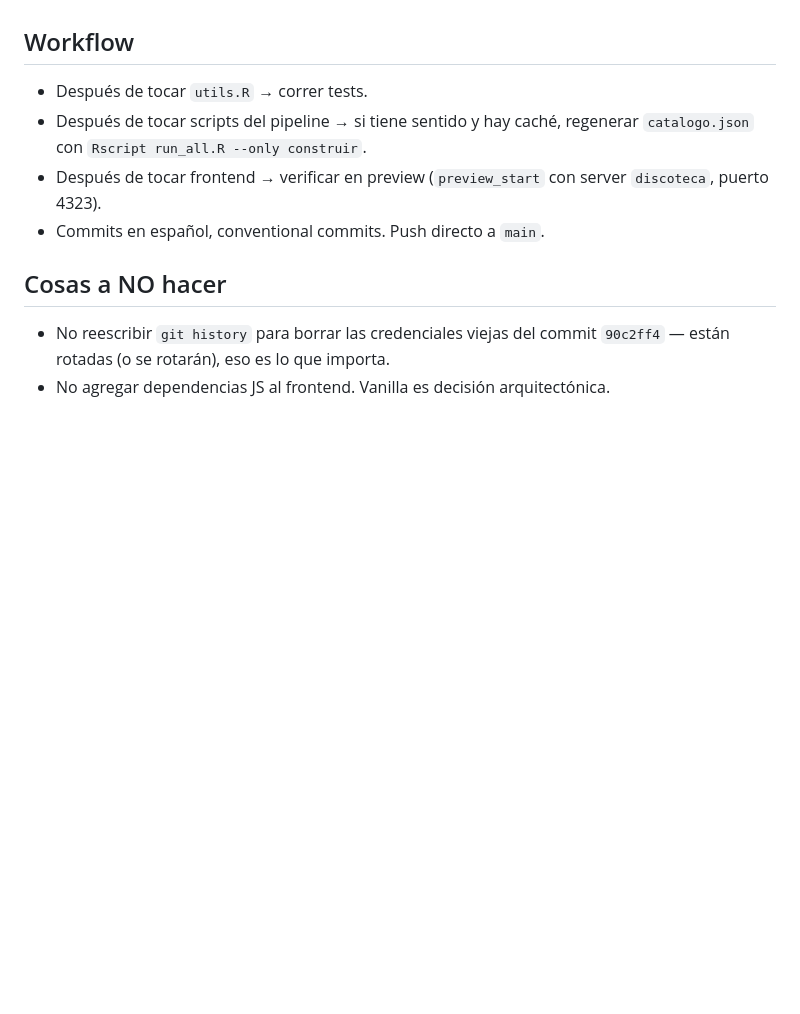
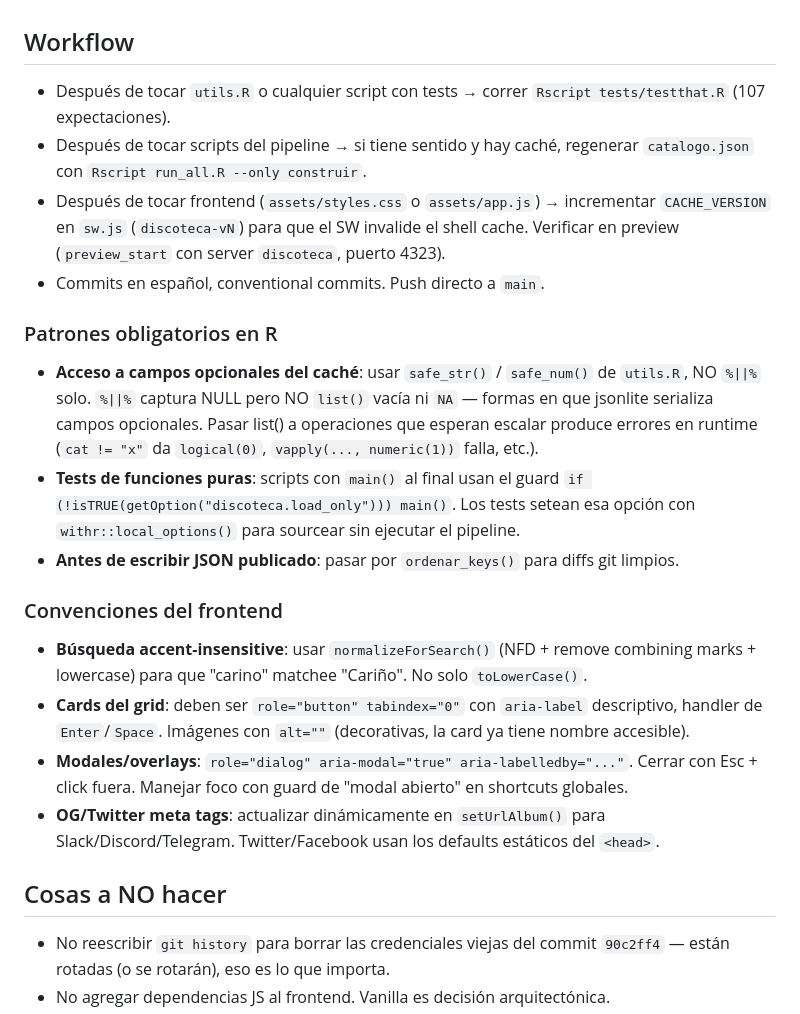
Before and after one commit to tomgc/discoteca, a Markdown page: CLAUDE.md, the part around the change. Drawn GitHub-style; blank space fills up the shorter version.

Commit message:
docs(claude): documentar patrones y convenciones aprendidos hoy
R:
- safe_str/safe_num obligatorios para campos opcionales del caché
  (no usar solo %||% que no captura list() vacía ni NA).
- Guard "if (!isTRUE(getOption('discoteca.load_only'))) main()" al
  final de scripts del pipeline para que tests puedan sourcearlos
  sin ejecutar main.
- ordenar_keys() antes de escribir JSON publicado.

Frontend:
- normalizeForSearch() para búsqueda accent-insensitive (NFD).
- Cards: role="button" tabindex="0" aria-label + handler Enter/Space.
- Modales: role="dialog" aria-modal + cerrar con Esc + click fuera.
- OG meta tags se actualizan dinámicamente al abrir álbum.
- Al cambiar assets/, incrementar CACHE_VERSION en sw.js.

```diff
--- a/CLAUDE.md
+++ b/CLAUDE.md
@@ -20,10 +20,23 @@ Catálogo personal de discos. R en el backend, web estática en GitHub Pages.
 
 ## Workflow
 
-- Después de tocar `utils.R` → correr tests.
+- Después de tocar `utils.R` o cualquier script con tests → correr `Rscript tests/testthat.R` (107 expectaciones).
 - Después de tocar scripts del pipeline → si tiene sentido y hay caché, regenerar `catalogo.json` con `Rscript run_all.R --only construir`.
-- Después de tocar frontend → verificar en preview (`preview_start` con server `discoteca`, puerto 4323).
+- Después de tocar frontend (`assets/styles.css` o `assets/app.js`) → incrementar `CACHE_VERSION` en `sw.js` (`discoteca-vN`) para que el SW invalide el shell cache. Verificar en preview (`preview_start` con server `discoteca`, puerto 4323).
 - Commits en español, conventional commits. Push directo a `main`.
+
+### Patrones obligatorios en R
+
+- **Acceso a campos opcionales del caché**: usar `safe_str()` / `safe_num()` de `utils.R`, NO `%||%` solo. `%||%` captura NULL pero NO `list()` vacía ni `NA` — formas en que jsonlite serializa campos opcionales. Pasar list() a operaciones que esperan escalar produce errores en runtime (`cat != "x"` da `logical(0)`, `vapply(..., numeric(1))` falla, etc.).
+- **Tests de funciones puras**: scripts con `main()` al final usan el guard `if (!isTRUE(getOption("discoteca.load_only"))) main()`. Los tests setean esa opción con `withr::local_options()` para sourcear sin ejecutar el pipeline.
+- **Antes de escribir JSON publicado**: pasar por `ordenar_keys()` para diffs git limpios.
+
+### Convenciones del frontend
+
+- **Búsqueda accent-insensitive**: usar `normalizeForSearch()` (NFD + remove combining marks + lowercase) para que "carino" matchee "Cariño". No solo `toLowerCase()`.
+- **Cards del grid**: deben ser `role="button" tabindex="0"` con `aria-label` descriptivo, handler de `Enter`/`Space`. Imágenes con `alt=""` (decorativas, la card ya tiene nombre accesible).
+- **Modales/overlays**: `role="dialog" aria-modal="true" aria-labelledby="..."`. Cerrar con Esc + click fuera. Manejar foco con guard de "modal abierto" en shortcuts globales.
+- **OG/Twitter meta tags**: actualizar dinámicamente en `setUrlAlbum()` para Slack/Discord/Telegram. Twitter/Facebook usan los defaults estáticos del `<head>`.
 
 ## Cosas a NO hacer
 
```
